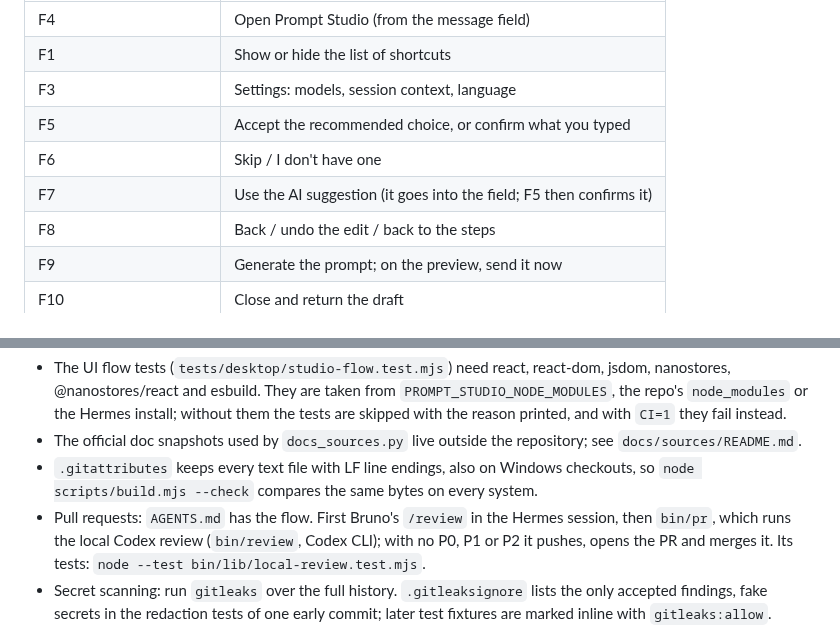
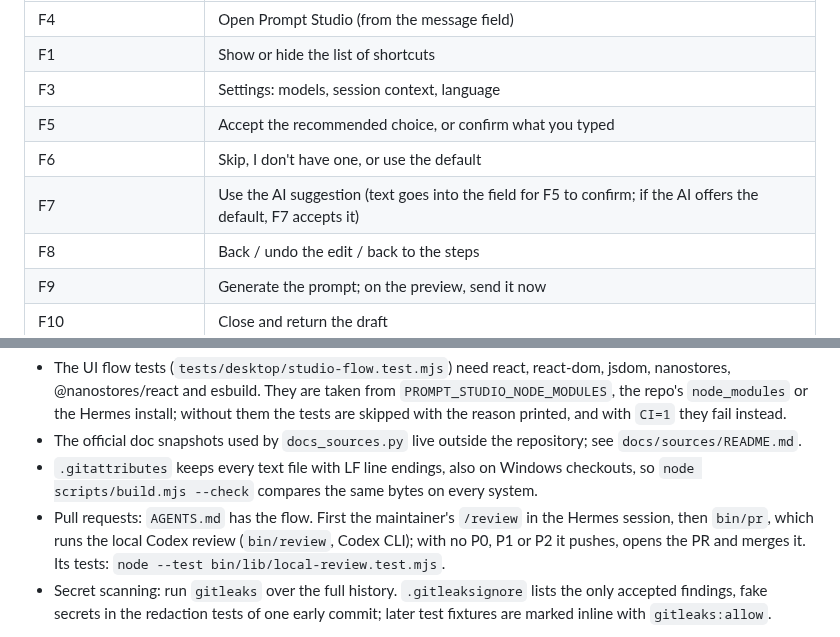
Before and after one commit to bwoliveira/prompt-studio, a Markdown page: README.md, 2 parts joined by grey strips. Drawn GitHub-style.

```diff
--- a/README.md
+++ b/README.md
@@ -129,8 +131,8 @@ Every control shows its key next to its label. Keys work with the cursor in the
 | F1 | Show or hide the list of shortcuts |
 | F3 | Settings: models, session context, language |
 | F5 | Accept the recommended choice, or confirm what you typed |
-| F6 | Skip / I don't have one |
-| F7 | Use the AI suggestion (it goes into the field; F5 then confirms it) |
+| F6 | Skip, I don't have one, or use the default |
+| F7 | Use the AI suggestion (text goes into the field for F5 to confirm; if the AI offers the default, F7 accepts it) |
 | F8 | Back / undo the edit / back to the steps |
 | F9 | Generate the prompt; on the preview, send it now |
 | F10 | Close and return the draft |
@@ -308,7 +317,7 @@ python3 scripts/docs_sources.py check --docs-dir <snapshot dir>   # every doc qu
 - The official doc snapshots used by `docs_sources.py` live outside the repository; see `docs/sources/README.md`.
 - `.gitattributes` keeps every text file with LF line endings, also on Windows checkouts, so
   `node scripts/build.mjs --check` compares the same bytes on every system.
-- Pull requests: `AGENTS.md` has the flow. First Bruno's `/review` in the Hermes session, then `bin/pr`, which runs
+- Pull requests: `AGENTS.md` has the flow. First the maintainer's `/review` in the Hermes session, then `bin/pr`, which runs
   the local Codex review (`bin/review`, Codex CLI); with no P0, P1 or P2 it pushes, opens the PR and merges it. Its tests:
   `node --test bin/lib/local-review.test.mjs`.
 - Secret scanning: run `gitleaks` over the full history. `.gitleaksignore` lists the only accepted findings,
```
Also changed, not shown: other parts of README.md (+12 -3 lines), CHANGELOG.md (+6 -0 lines), docs/images/banner.png, docs/images/step-preview.png, docs/images/step-question.png, docs/images/step-settings.png.
